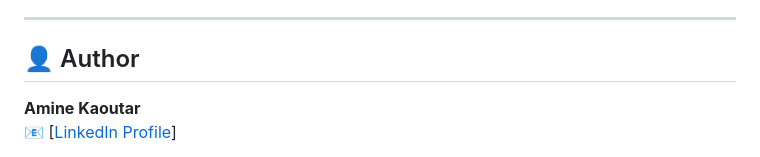
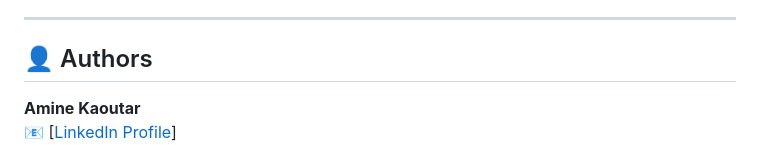
Before and after one commit to aminekaoutar/Alt_source, a Markdown page: README.md, the part around the change. Rendered like a GitHub page.

```diff
--- a/README.md
+++ b/README.md
@@ -140,7 +140,7 @@ Shows full profile data, extracted skills, experience, and AI-generated matching
 
 ---
 
-## 👤 Author
+## 👤 Authors
 
 **Amine Kaoutar**
 📧 [[LinkedIn Profile](https://www.linkedin.com/in/amine-kaoutar/)]
```
